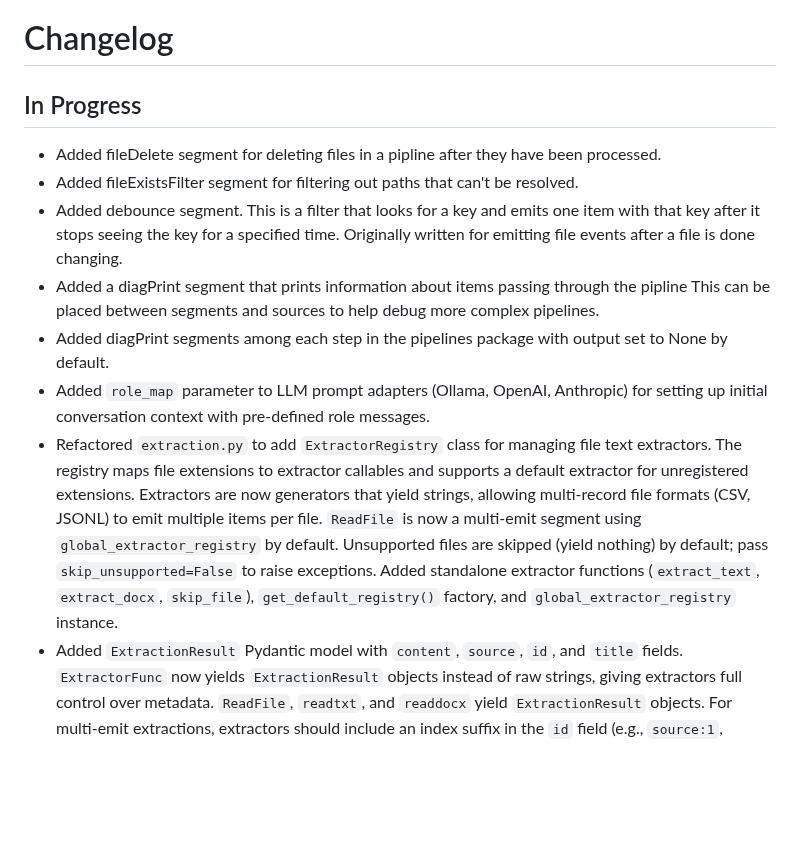
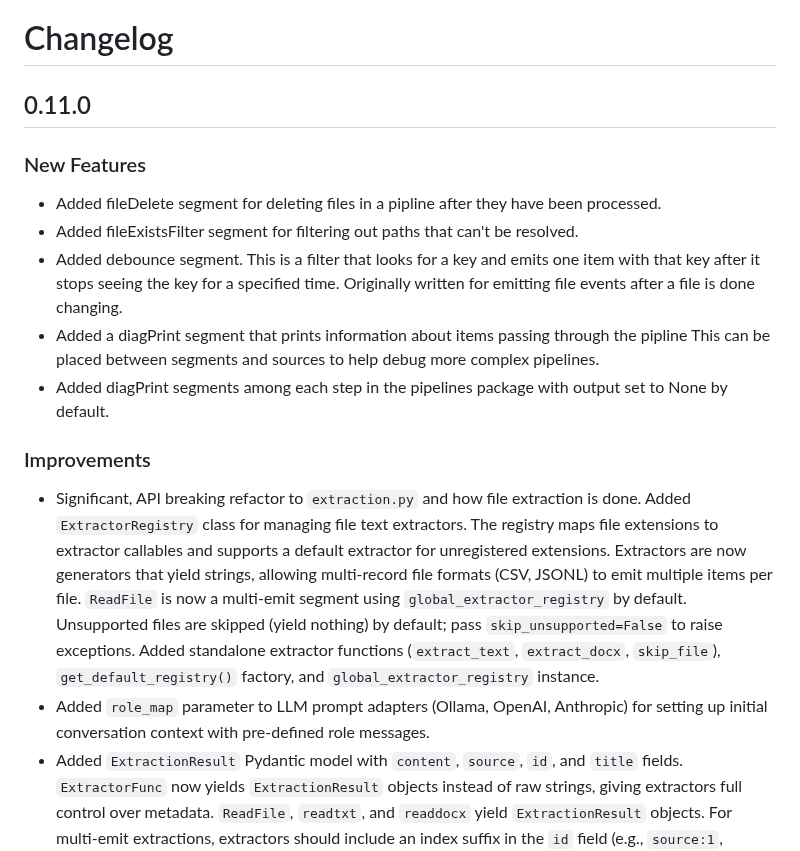
Before and after one commit to sandialabs/talkpipe, a Markdown page: CHANGELOG.md, the part around the change. Drawn GitHub-style; blank space fills up the shorter version.

Commit message:
Updated changelog

```diff
--- a/CHANGELOG.md
+++ b/CHANGELOG.md
@@ -1,6 +1,8 @@
 # Changelog
 
-## In Progress
+## 0.11.0
+
+### New Features
 - Added fileDelete segment for deleting files in a pipline after they have been processed.
 - Added fileExistsFilter segment for filtering out paths that can't be resolved.
 - Added debounce segment.  This is a filter that looks for a key and emits one item with
@@ -10,9 +12,11 @@
   This can be placed between segments and sources to help debug more complex pipelines.
 - Added diagPrint segments among each step in the pipelines package with output set to
   None by default.
-- Added `role_map` parameter to LLM prompt adapters (Ollama, OpenAI, Anthropic) for setting up
-  initial conversation context with pre-defined role messages.
-- Refactored `extraction.py` to add `ExtractorRegistry` class for managing file text extractors.
+
+
+### Improvements
+- Significant, API breaking refactor to `extraction.py` and how file extraction is done.
+  Added `ExtractorRegistry` class for managing file text extractors.
   The registry maps file extensions to extractor callables and supports a default extractor
   for unregistered extensions. Extractors are now generators that yield strings, allowing
   multi-record file formats (CSV, JSONL) to emit multiple items per file. `ReadFile` is now
@@ -20,6 +24,8 @@
   skipped (yield nothing) by default; pass `skip_unsupported=False` to raise exceptions.
   Added standalone extractor functions (`extract_text`, `extract_docx`, `skip_file`),
   `get_default_registry()` factory, and `global_extractor_registry` instance.
+- Added `role_map` parameter to LLM prompt adapters (Ollama, OpenAI, Anthropic) for setting up
+  initial conversation context with pre-defined role messages.
 - Added `ExtractionResult` Pydantic model with `content`, `source`, `id`, and `title` fields.
   `ExtractorFunc` now yields `ExtractionResult` objects instead of raw strings, giving
   extractors full control over metadata. `ReadFile`, `readtxt`, and `readdocx` yield
```
